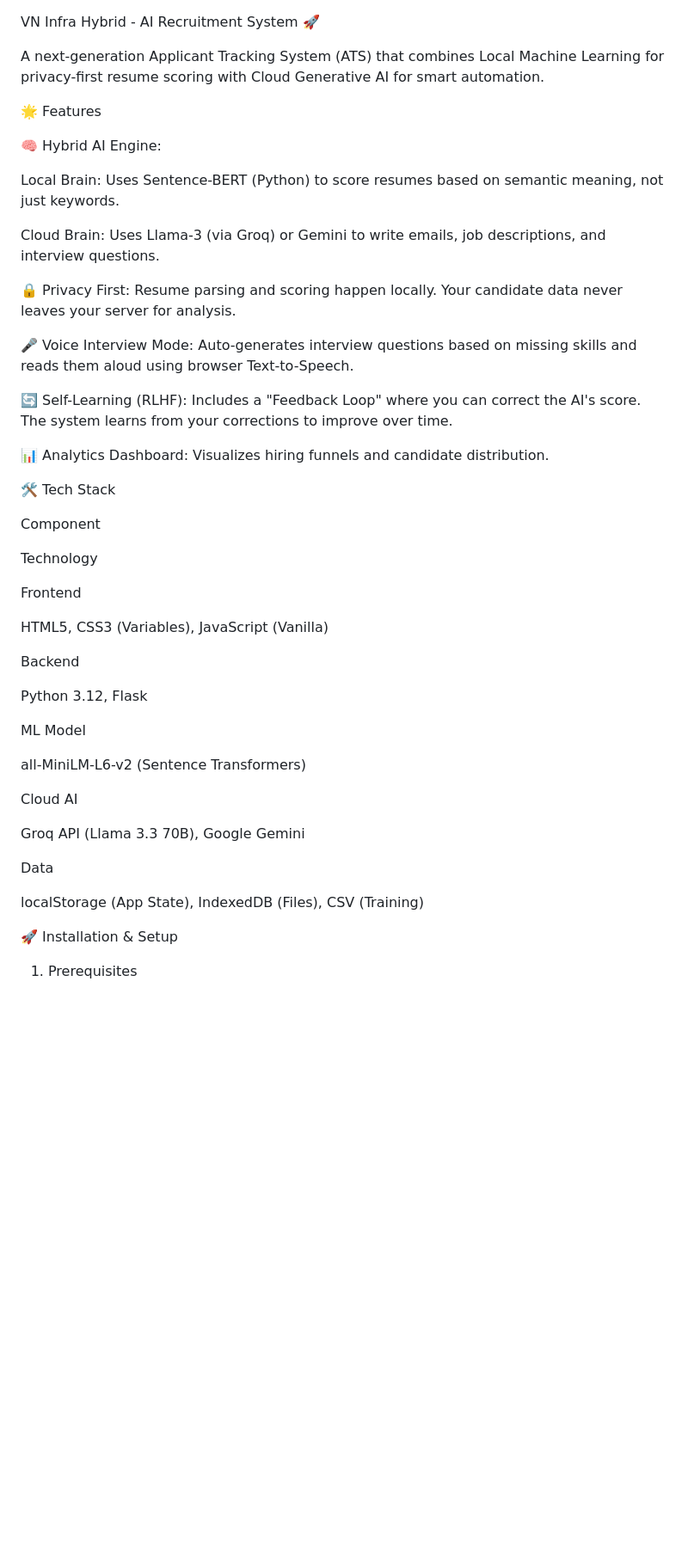
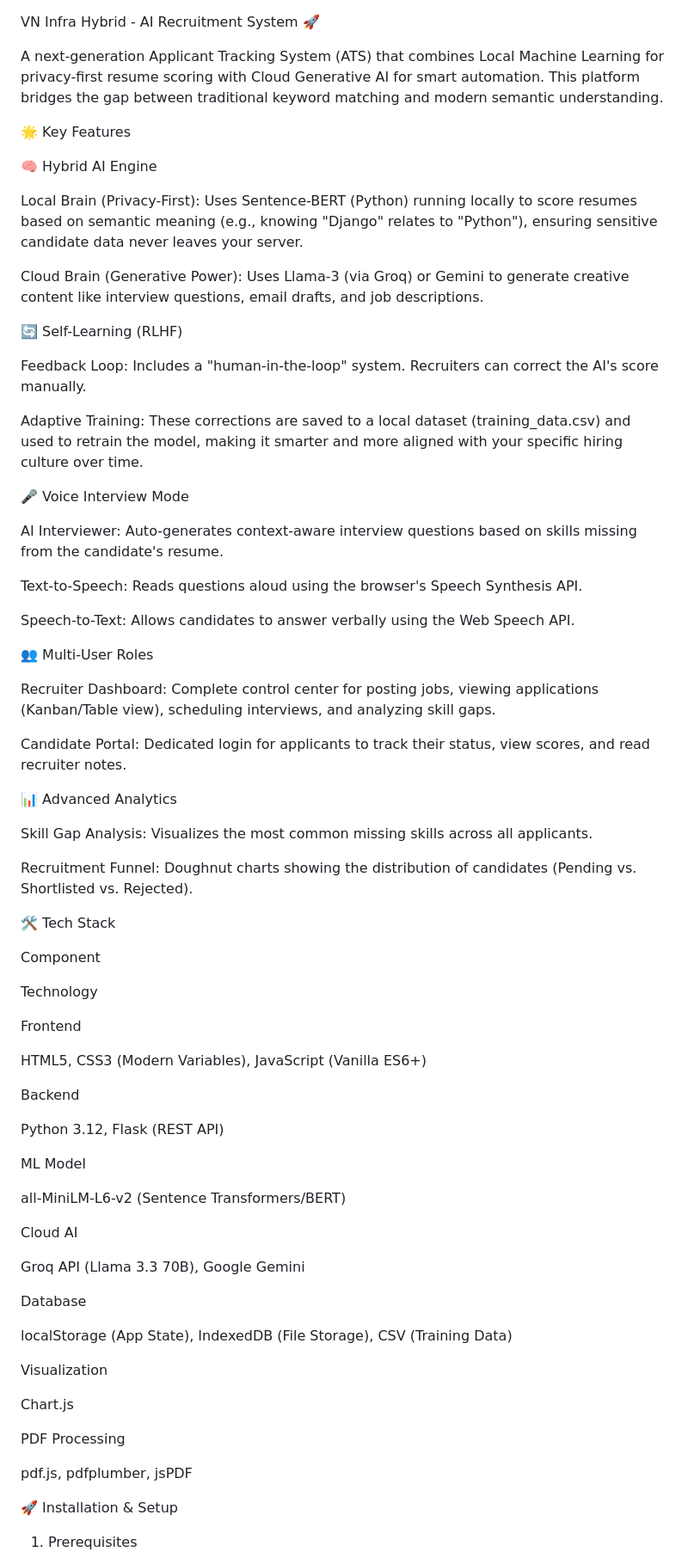
Before and after one commit to deveshreddyp/CandiDate, a Markdown page: README.md, the part around one of its changes. Shown at 86% size. Rendered like a GitHub page; blank space fills up the shorter version.

```diff
--- a/README.md
+++ b/README.md
@@ -1,22 +1,40 @@
 VN Infra Hybrid - AI Recruitment System 🚀
 
-A next-generation Applicant Tracking System (ATS) that combines Local Machine Learning for privacy-first resume scoring with Cloud Generative AI for smart automation.
+A next-generation Applicant Tracking System (ATS) that combines Local Machine Learning for privacy-first resume scoring with Cloud Generative AI for smart automation. This platform bridges the gap between traditional keyword matching and modern semantic understanding.
 
-🌟 Features
+🌟 Key Features
 
-🧠 Hybrid AI Engine:
+🧠 Hybrid AI Engine
 
-Local Brain: Uses Sentence-BERT (Python) to score resumes based on semantic meaning, not just keywords.
+Local Brain (Privacy-First): Uses Sentence-BERT (Python) running locally to score resumes based on semantic meaning (e.g., knowing "Django" relates to "Python"), ensuring sensitive candidate data never leaves your server.
 
-Cloud Brain: Uses Llama-3 (via Groq) or Gemini to write emails, job descriptions, and interview questions.
+Cloud Brain (Generative Power): Uses Llama-3 (via Groq) or Gemini to generate creative content like interview questions, email drafts, and job descriptions.
 
-🔒 Privacy First: Resume parsing and scoring happen locally. Your candidate data never leaves your server for analysis.
+🔄 Self-Learning (RLHF)
 
-🎤 Voice Interview Mode: Auto-generates interview questions based on missing skills and reads them aloud using browser Text-to-Speech.
+Feedback Loop: Includes a "human-in-the-loop" system. Recruiters can correct the AI's score manually.
 
-🔄 Self-Learning (RLHF): Includes a "Feedback Loop" where you can correct the AI's score. The system learns from your corrections to improve over time.
+Adaptive Training: These corrections are saved to a local dataset (training_data.csv) and used to retrain the model, making it smarter and more aligned with your specific hiring culture over time.
 
-📊 Analytics Dashboard: Visualizes hiring funnels and candidate distribution.
+🎤 Voice Interview Mode
+
+AI Interviewer: Auto-generates context-aware interview questions based on skills missing from the candidate's resume.
+
+Text-to-Speech: Reads questions aloud using the browser's Speech Synthesis API.
+
+Speech-to-Text: Allows candidates to answer verbally using the Web Speech API.
+
+👥 Multi-User Roles
+
+Recruiter Dashboard: Complete control center for posting jobs, viewing applications (Kanban/Table view), scheduling interviews, and analyzing skill gaps.
+
+Candidate Portal: Dedicated login for applicants to track their status, view scores, and read recruiter notes.
+
+📊 Advanced Analytics
+
+Skill Gap Analysis: Visualizes the most common missing skills across all applicants.
+
+Recruitment Funnel: Doughnut charts showing the distribution of candidates (Pending vs. Shortlisted vs. Rejected).
 
 🛠️ Tech Stack
 
@@ -26,23 +44,31 @@ Technology
 
 Frontend
 
-HTML5, CSS3 (Variables), JavaScript (Vanilla)
+HTML5, CSS3 (Modern Variables), JavaScript (Vanilla ES6+)
 
 Backend
 
-Python 3.12, Flask
+Python 3.12, Flask (REST API)
 
 ML Model
 
-all-MiniLM-L6-v2 (Sentence Transformers)
+all-MiniLM-L6-v2 (Sentence Transformers/BERT)
 
 Cloud AI
 
 Groq API (Llama 3.3 70B), Google Gemini
 
-Data
+Database
 
-localStorage (App State), IndexedDB (Files), CSV (Training)
+localStorage (App State), IndexedDB (File Storage), CSV (Training Data)
+
+Visualization
+
+Chart.js
+
+PDF Processing
+
+pdf.js, pdfplumber, jsPDF
 
 🚀 Installation & Setup
 
```
Also changed, not shown: other parts of README.md (+25 -15 lines).
